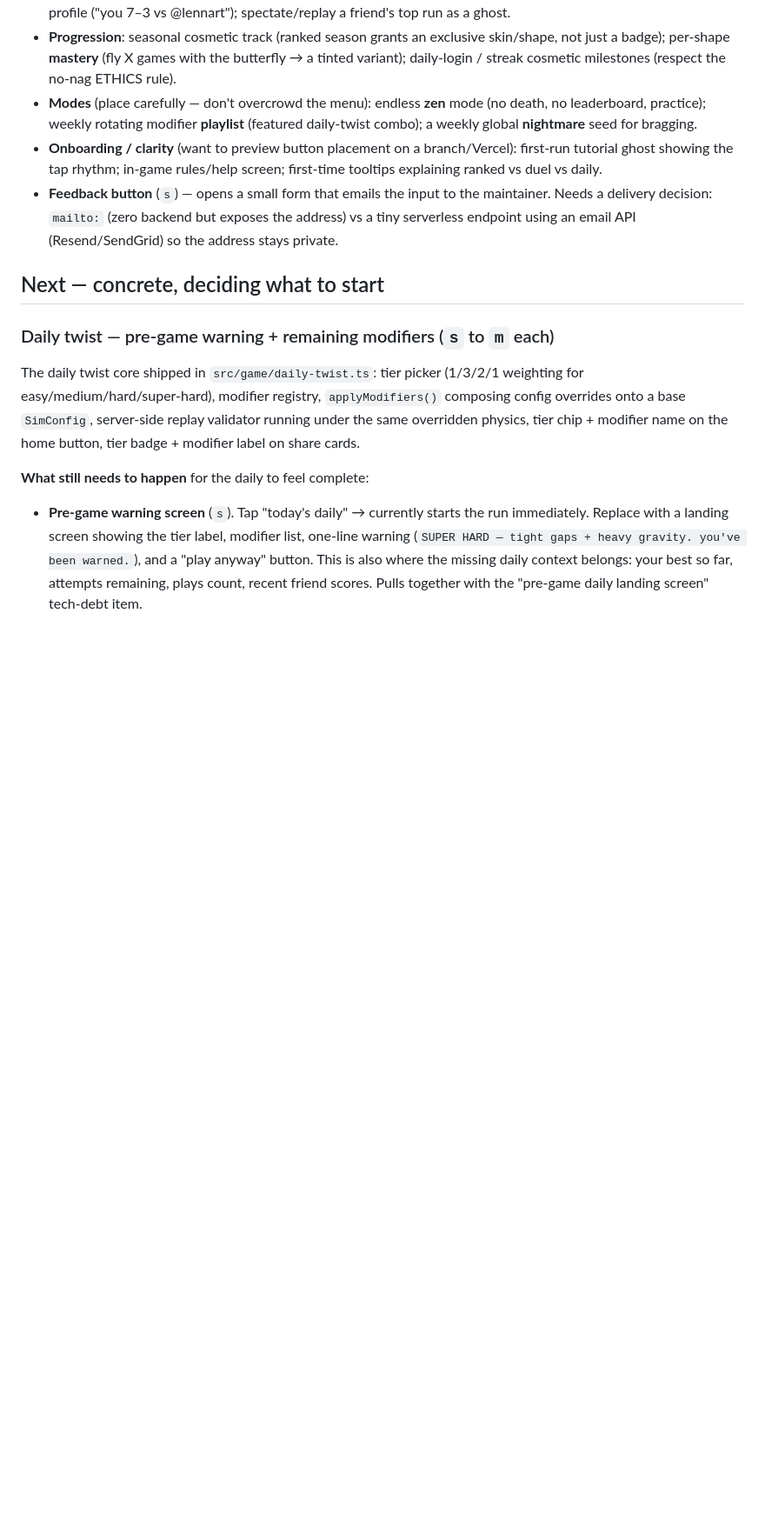
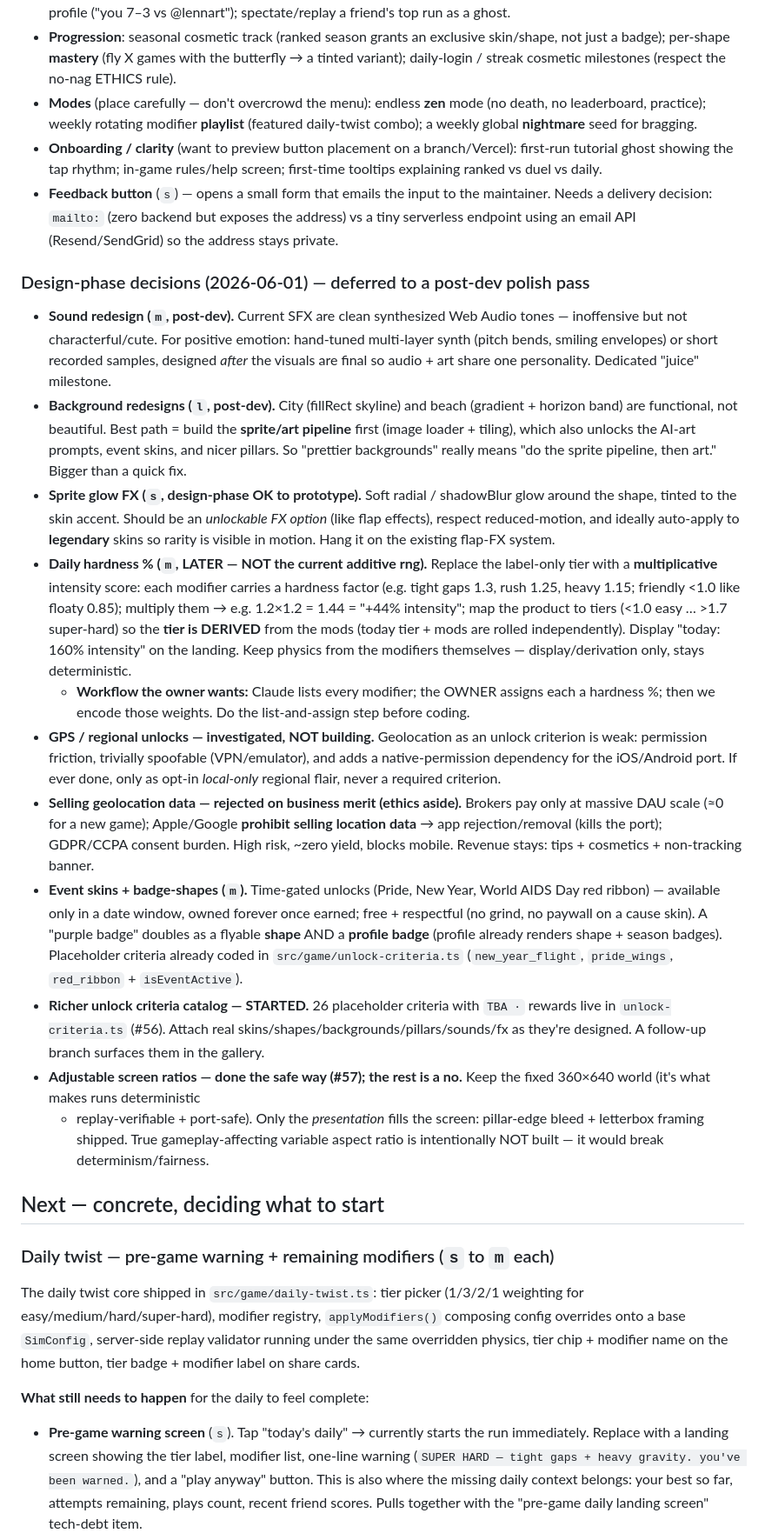
Before and after one commit to Horsti95/Flappy-Remix, a Markdown page: IDEAS.md, the part around the change. Shown at 87% size. Rendered like a GitHub page; blank space fills up the shorter version.

Commit message:
docs(ideas): record design-phase decisions (sound/bg/glow/daily-hardness/events/gps) (#59)
Co-authored-by: Claude <noreply@anthropic.com>

```diff
--- a/IDEAS.md
+++ b/IDEAS.md
@@ -118,6 +118,64 @@ Status as of 2026-06-01 — most of the queue has shipped to `main`.
   to the maintainer. Needs a delivery decision: `mailto:` (zero backend
   but exposes the address) vs a tiny serverless endpoint using an email
   API (Resend/SendGrid) so the address stays private.
+
+### Design-phase decisions (2026-06-01) — deferred to a post-dev polish pass
+
+- **Sound redesign (`m`, post-dev).** Current SFX are clean synthesized
+  Web Audio tones — inoffensive but not characterful/cute. For positive
+  emotion: hand-tuned multi-layer synth (pitch bends, smiling envelopes)
+  or short recorded samples, designed *after* the visuals are final so
+  audio + art share one personality. Dedicated "juice" milestone.
+- **Background redesigns (`l`, post-dev).** City (fillRect skyline) and
+  beach (gradient + horizon band) are functional, not beautiful. Best
+  path = build the **sprite/art pipeline** first (image loader + tiling),
+  which also unlocks the AI-art prompts, event skins, and nicer pillars.
+  So "prettier backgrounds" really means "do the sprite pipeline, then
+  art." Bigger than a quick fix.
+- **Sprite glow FX (`s`, design-phase OK to prototype).** Soft radial /
+  shadowBlur glow around the shape, tinted to the skin accent. Should be
+  an *unlockable FX option* (like flap effects), respect reduced-motion,
+  and ideally auto-apply to **legendary** skins so rarity is visible in
+  motion. Hang it on the existing flap-FX system.
+- **Daily hardness % (`m`, LATER — NOT the current additive rng).**
+  Replace the label-only tier with a **multiplicative** intensity score:
+  each modifier carries a hardness factor (e.g. tight gaps 1.3, rush
+  1.25, heavy 1.15; friendly <1.0 like floaty 0.85); multiply them →
+  e.g. 1.2×1.2 = 1.44 = "+44% intensity"; map the product to tiers
+  (<1.0 easy … >1.7 super-hard) so the **tier is DERIVED** from the mods
+  (today tier + mods are rolled independently). Display "today: 160%
+  intensity" on the landing. Keep physics from the modifiers themselves
+  — display/derivation only, stays deterministic.
+  - **Workflow the owner wants:** Claude lists every modifier; the OWNER
+    assigns each a hardness %; then we encode those weights. Do the
+    list-and-assign step before coding.
+- **GPS / regional unlocks — investigated, NOT building.** Geolocation
+  as an unlock criterion is weak: permission friction, trivially
+  spoofable (VPN/emulator), and adds a native-permission dependency for
+  the iOS/Android port. If ever done, only as opt-in *local-only*
+  regional flair, never a required criterion.
+- **Selling geolocation data — rejected on business merit (ethics
+  aside).** Brokers pay only at massive DAU scale (≈0 for a new game);
+  Apple/Google **prohibit selling location data** → app rejection/removal
+  (kills the port); GDPR/CCPA consent burden. High risk, ~zero yield,
+  blocks mobile. Revenue stays: tips + cosmetics + non-tracking banner.
+- **Event skins + badge-shapes (`m`).** Time-gated unlocks (Pride, New
+  Year, World AIDS Day red ribbon) — available only in a date window,
+  owned forever once earned; free + respectful (no grind, no paywall on
+  a cause skin). A "purple badge" doubles as a flyable **shape** AND a
+  **profile badge** (profile already renders shape + season badges).
+  Placeholder criteria already coded in `src/game/unlock-criteria.ts`
+  (`new_year_flight`, `pride_wings`, `red_ribbon` + `isEventActive`).
+- **Richer unlock criteria catalog — STARTED.** 26 placeholder criteria
+  with `TBA ·` rewards live in `unlock-criteria.ts` (#56). Attach real
+  skins/shapes/backgrounds/pillars/sounds/fx as they're designed. A
+  follow-up branch surfaces them in the gallery.
+- **Adjustable screen ratios — done the safe way (#57); the rest is a
+  no.** Keep the fixed 360×640 world (it's what makes runs deterministic
+  + replay-verifiable + port-safe). Only the *presentation* fills the
+  screen: pillar-edge bleed + letterbox framing shipped. True
+  gameplay-affecting variable aspect ratio is intentionally NOT built —
+  it would break determinism/fairness.
 
 ## Next — concrete, deciding what to start
 
```
